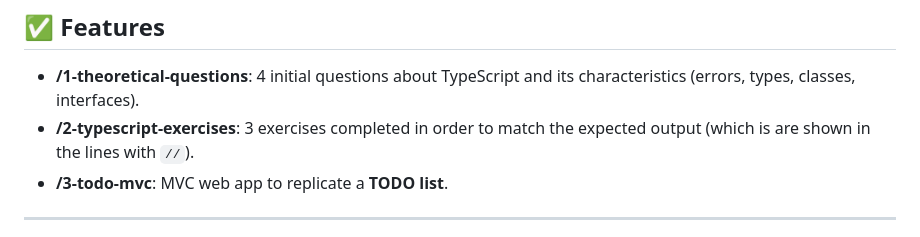
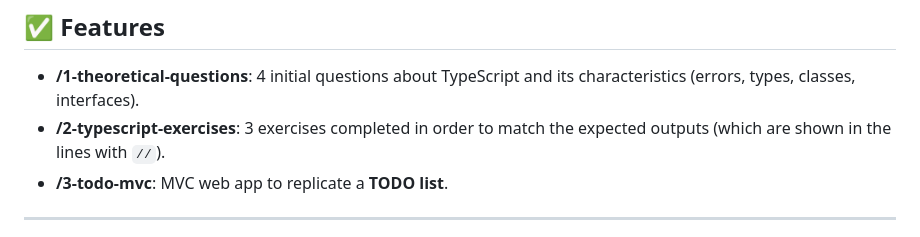
Before and after one commit to marcturu/todo-mvc, a Markdown page: README.md, the part around the change. Rendered like a GitHub page.

Commit message:
More upadtes README.md

```diff
--- a/README.md
+++ b/README.md
@@ -8,7 +8,7 @@ This project consists of three independent phases: **/1-theoretical-questions**,
 ## ✅ Features
 
 - **/1-theoretical-questions**: 4 initial questions about TypeScript and its characteristics (errors, types, classes, interfaces).
-- **/2-typescript-exercises**: 3 exercises completed in order to match the expected output (which is are shown in the lines with `//`).
+- **/2-typescript-exercises**: 3 exercises completed in order to match the expected outputs (which are shown in the lines with `//`).
 - **/3-todo-mvc**: MVC web app to replicate a **TODO list**.
 
 ---
```
